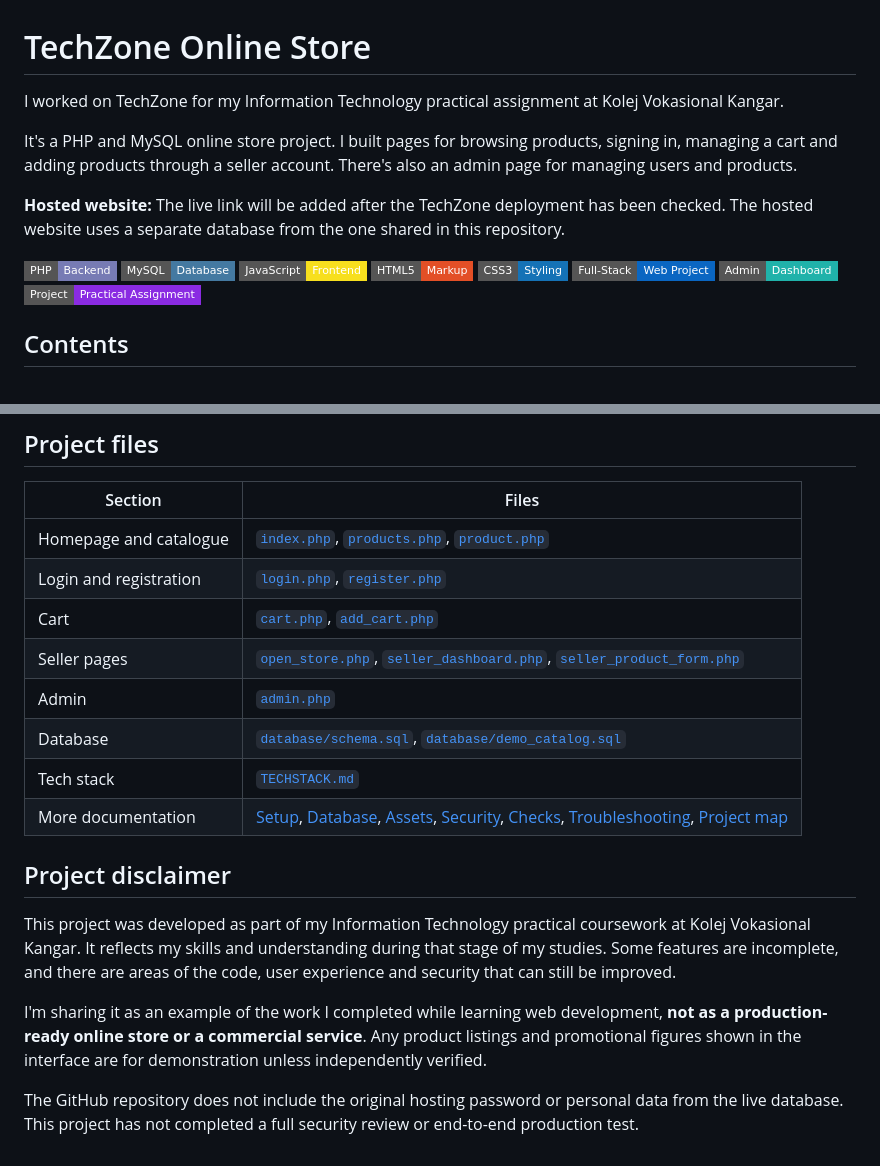
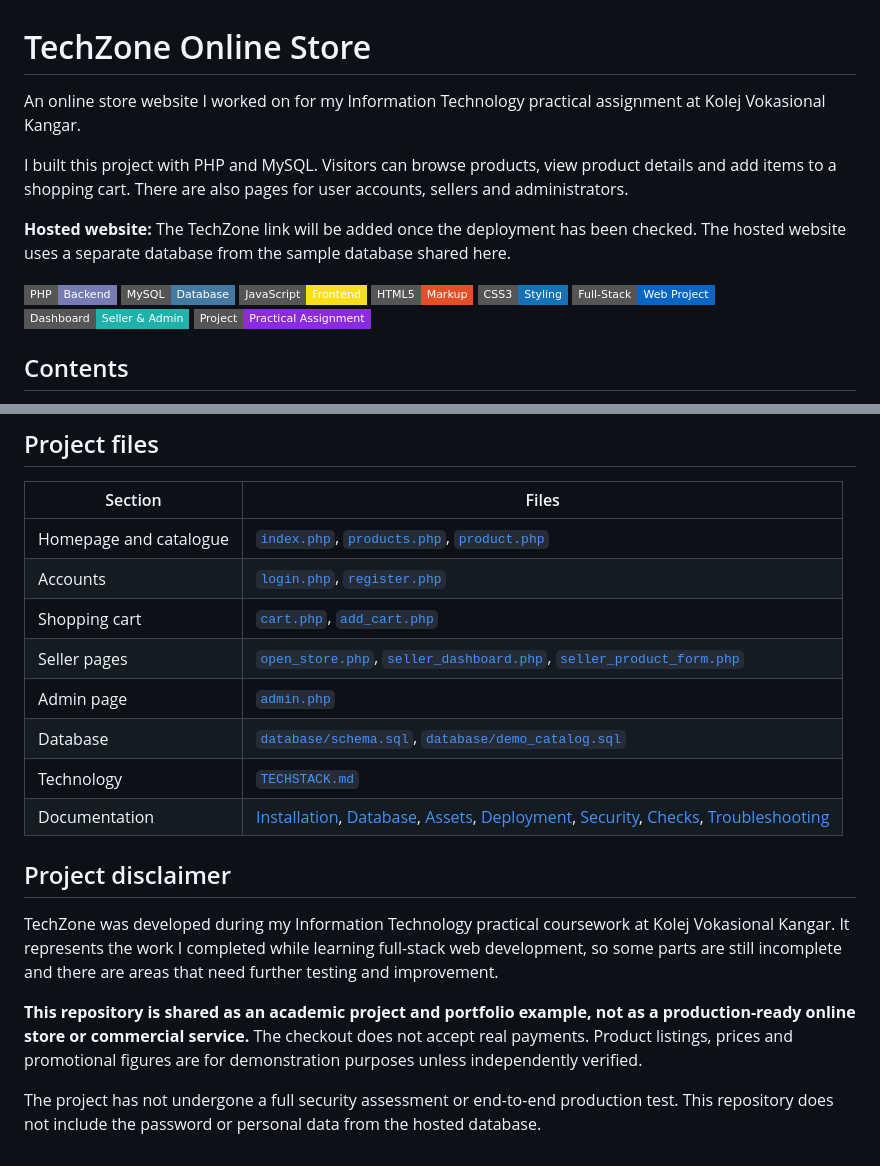
Before and after one commit to Haziq-Adam/TechZone-Online-Store, a Markdown page: README.md, 2 parts joined by grey strips. GitHub-like rendering; badges without logos.

```diff
--- a/README.md
+++ b/README.md
@@ -1,10 +1,10 @@
 # TechZone Online Store
 
-I worked on TechZone for my Information Technology practical assignment at Kolej Vokasional Kangar.
+An online store website I worked on for my Information Technology practical assignment at Kolej Vokasional Kangar.
 
-It's a PHP and MySQL online store project. I built pages for browsing products, signing in, managing a cart and adding products through a seller account. There's also an admin page for managing users and products.
+I built this project with PHP and MySQL. Visitors can browse products, view product details and add items to a shopping cart. There are also pages for user accounts, sellers and administrators.
 
-**Hosted website:** The live link will be added after the TechZone deployment has been checked. The hosted website uses a separate database from the one shared in this repository.
+**Hosted website:** The TechZone link will be added once the deployment has been checked. The hosted website uses a separate database from the sample database shared here.
 
 ![PHP](https://img.shields.io/badge/PHP-Backend-777BB4?style=flat-square)
 ![MySQL](https://img.shields.io/badge/MySQL-Database-4479A1?style=flat-square)
@@ -12,7 +12,7 @@ It's a PHP and MySQL online store project. I built pages for browsing products,
 ![HTML5](https://img.shields.io/badge/HTML5-Markup-E34F26?style=flat-square)
 ![CSS3](https://img.shields.io/badge/CSS3-Styling-1572B6?style=flat-square)
 ![Full Stack](https://img.shields.io/badge/Full--Stack-Web%20Project-0A66C2?style=flat-square)
-![Admin](https://img.shields.io/badge/Admin-Dashboard-20B2AA?style=flat-square)
+![Dashboard](https://img.shields.io/badge/Dashboard-Seller%20%26%20Admin-20B2AA?style=flat-square)
 ![Coursework](https://img.shields.io/badge/Project-Practical%20Assignment-8A2BE2?style=flat-square)
 
 ## Contents
@@ -89,18 +91,18 @@ I also checked the database table order to avoid foreign key errors during impor
 | Section | Files |
 | --- | --- |
 | Homepage and catalogue | [`index.php`](index.php), [`products.php`](products.php), [`product.php`](product.php) |
-| Login and registration | [`login.php`](login.php), [`register.php`](register.php) |
-| Cart | [`cart.php`](cart.php), [`add_cart.php`](add_cart.php) |
+| Accounts | [`login.php`](login.php), [`register.php`](register.php) |
+| Shopping cart | [`cart.php`](cart.php), [`add_cart.php`](add_cart.php) |
 | Seller pages | [`open_store.php`](open_store.php), [`seller_dashboard.php`](seller_dashboard.php), [`seller_product_form.php`](seller_product_form.php) |
-| Admin | [`admin.php`](admin.php) |
+| Admin page | [`admin.php`](admin.php) |
 | Database | [`database/schema.sql`](database/schema.sql), [`database/demo_catalog.sql`](database/demo_catalog.sql) |
-| Tech stack | [`TECHSTACK.md`](TECHSTACK.md) |
-| More documentation | [Setup](docs/INSTALLATION.md), [Database](docs/DATABASE.md), [Assets](docs/ASSETS.md), [Security](docs/SECURITY.md), [Checks](docs/CHECKS.md), [Troubleshooting](docs/TROUBLESHOOTING.md), [Project map](docs/PROJECT_MAP.md) |
+| Technology | [`TECHSTACK.md`](TECHSTACK.md) |
+| Documentation | [Installation](docs/INSTALLATION.md), [Database](docs/DATABASE.md), [Assets](docs/ASSETS.md), [Deployment](docs/DEPLOYMENT.md), [Security](docs/SECURITY.md), [Checks](docs/CHECKS.md), [Troubleshooting](docs/TROUBLESHOOTING.md) |
 
 ## Project disclaimer
 
-This project was developed as part of my Information Technology practical coursework at Kolej Vokasional Kangar. It reflects my skills and understanding during that stage of my studies. Some features are incomplete, and there are areas of the code, user experience and security that can still be improved.
+TechZone was developed during my Information Technology practical coursework at Kolej Vokasional Kangar. It represents the work I completed while learning full-stack web development, so some parts are still incomplete and there are areas that need further testing and improvement.
 
-I'm sharing it as an example of the work I completed while learning web development, **not as a production-ready online store or a commercial service**. Any product listings and promotional figures shown in the interface are for demonstration unless independently verified.
+**This repository is shared as an academic project and portfolio example, not as a production-ready online store or commercial service.** The checkout does not accept real payments. Product listings, prices and promotional figures are for demonstration purposes unless independently verified.
 
-The GitHub repository does not include the original hosting password or personal data from the live database. This project has not completed a full security review or end-to-end production test.
+The project has not undergone a full security assessment or end-to-end production test. This repository does not include the password or personal data from the hosted database.
```
Also changed, not shown: other parts of README.md (+24 -22 lines).
